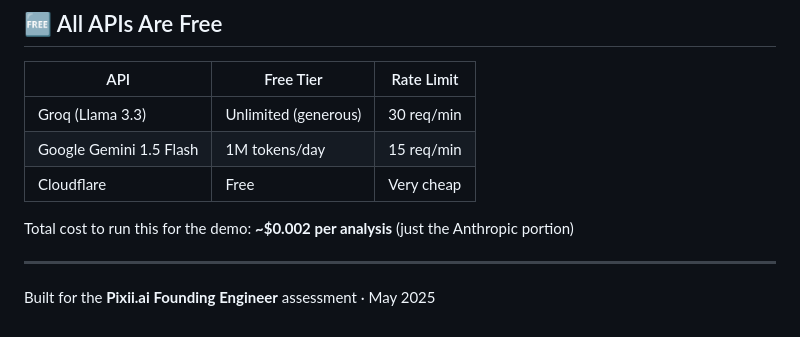
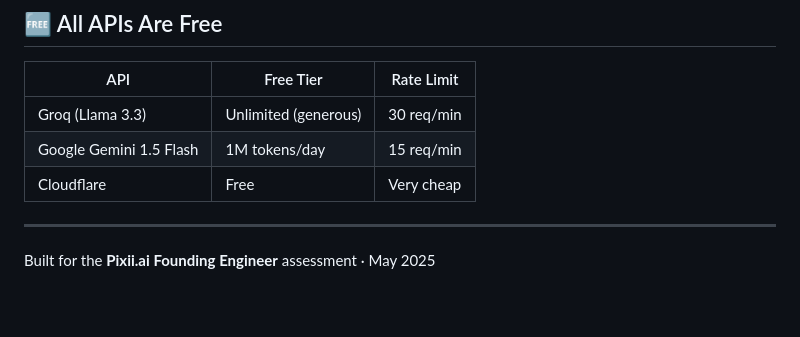
Before and after one commit to shabnam777/AI-Brand-Analyzer, a Markdown page: README.md, the part around the change. GitHub-like rendering; blank space fills up the shorter version.

```diff
--- a/README.md
+++ b/README.md
@@ -165,9 +165,6 @@ aeo-diagnostic/
 | Groq (Llama 3.3) | Unlimited (generous) | 30 req/min |
 | Google Gemini 1.5 Flash | 1M tokens/day | 15 req/min |
 |Cloudflare | Free  | Very cheap |
-
-Total cost to run this for the demo: **~$0.002 per analysis** (just the Anthropic portion)
-
 ---
 
 Built for the **Pixii.ai Founding Engineer** assessment · May 2025
```
